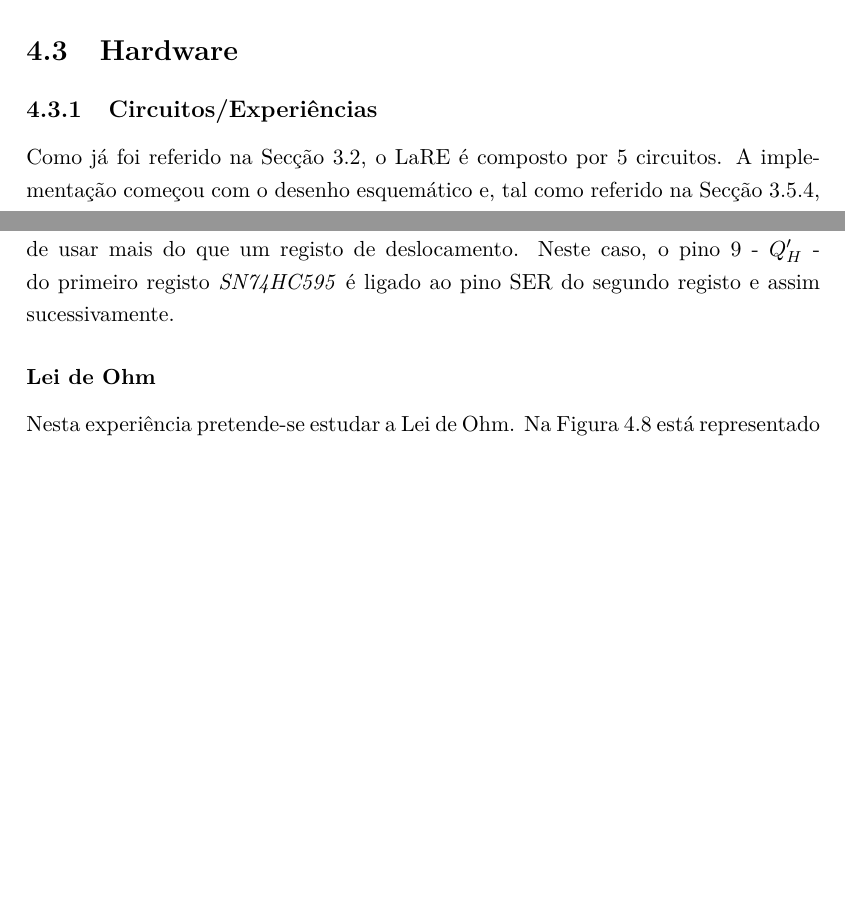
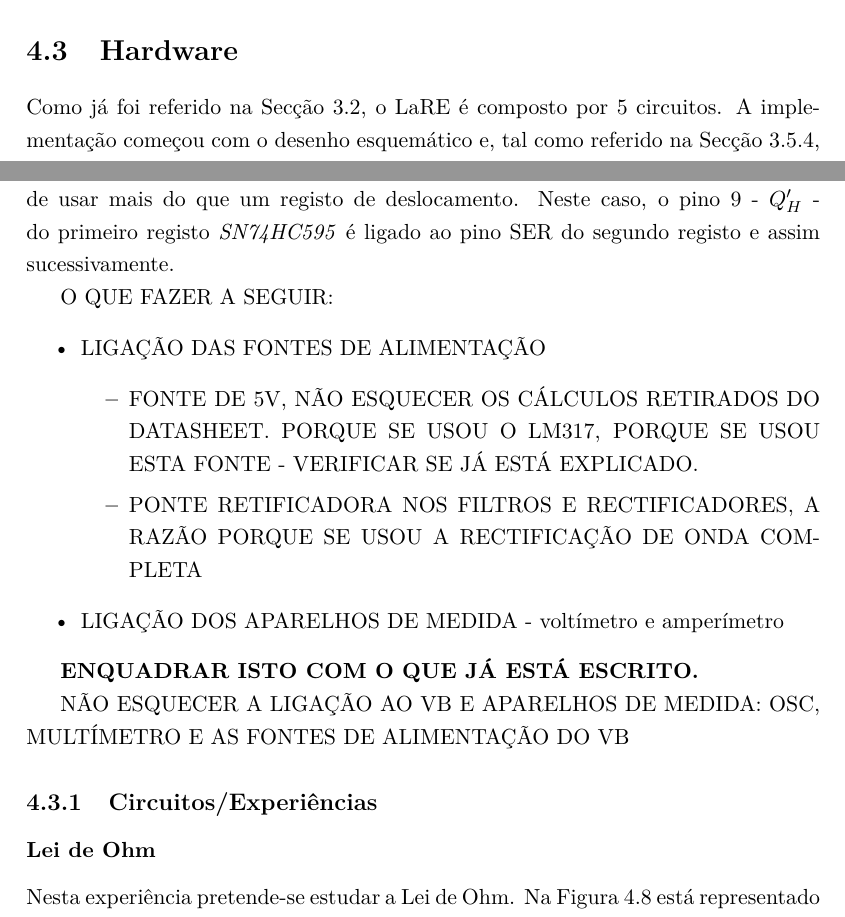
Before and after one commit to eddygrinder/LaRE_LaTeX, a LaTeX thesis (main.tex, which reads chapters/chapter4.tex): two parts of pages 114 and 117 of 154, joined at a grey line, cut so that both start at the same text, the shorter picture padded with empty space. Compiled offline with pdfLaTeX.

Commit message:
update cap 4 - o que fazer a seguir

```diff
--- a/chapters/chapter4.tex
+++ b/chapters/chapter4.tex
@@ -321,8 +321,6 @@ Sempre que o ficheiro é chamado é criado um objecto diferente para cada instru
 Na secção seguinte explica-se a solução encontrada.
 
 \section{Hardware}
-\subsection{Circuitos/Experiências}
-\label{sec:experiencias}
 Como já foi referido na Secção \ref{sec:solucaoproposta}, o \acrshort{lare} é composto por 5 circuitos. A implementação começou com o desenho esquemático e, tal como referido na Secção \ref{sec:reles}, tentou-se, sempre que possível, utilizar os relés \acrshort{spst} no comando das fontes e aparelhos de medida e os relés \acrshort{dpst} no controlo dos componentes, tal como se pode ver na Figura \ref{fig:relespstdpst}. O relé \textit{K4} - \acrshort{spst} - comanda a fonte de alimentação de \SI{5}{\volt} e os relés \textit{K1} a \textit{K3} - \acrshort{dpst} - comandam os componentes.
 
 \begin{figure}[hbtp]
@@ -401,6 +399,23 @@ As entradas $I_{1}$ a $I_{7}$ são comandadas pelo \gls{RaspberryPI}, através d
 No caso particular do exemplo descrito em cima, se $I_{5} = I_{15}$ = \SI{0}{\volt}, então, a saída $O_{5}$ = \SI{12}{\volt} e não há diferença nos terminais ``2'' e ``3'' na bobina do relé  ``K5''. O relé está desactivado. Por outro lado, se $I_{5} = I_{15}$ = \SI{12}{\volt}, então, a saída $O_{5}$ = \SI{0}{\volt}, há diferença de potencial aos terminais da bobina e o relé está activado.
 
 No caso em que a trama a ser transmitida for maior que 8 \textit{bits}, há a necessidade de usar mais do que um registo de deslocamento. Neste caso, o pino 9 - $Q_{H}'$ - do primeiro registo \textit{SN74HC595} é ligado ao pino \acrshort{ser} do segundo registo e assim sucessivamente.
+
+O QUE FAZER A SEGUIR:
+\begin{itemize}
+	\item LIGAÇÃO DAS FONTES DE ALIMENTAÇÃO
+	\begin{itemize}
+		\item FONTE DE 5V, NÃO ESQUECER OS CÁLCULOS RETIRADOS DO DATASHEET. PORQUE SE USOU O LM317, PORQUE SE USOU ESTA FONTE - VERIFICAR SE JÁ ESTÁ EXPLICADO.
+		\item PONTE RETIFICADORA NOS FILTROS E RECTIFICADORES, A RAZÃO PORQUE SE USOU A RECTIFICAÇÃO DE ONDA COMPLETA
+	\end{itemize}
+	\item LIGAÇÃO DOS APARELHOS DE MEDIDA - voltímetro e amperímetro
+\end{itemize}
+
+\textbf{ENQUADRAR ISTO COM O QUE JÁ ESTÁ ESCRITO.}
+
+NÃO ESQUECER A LIGAÇÃO AO VB E APARELHOS DE MEDIDA: OSC, MULTÍMETRO E AS FONTES DE ALIMENTAÇÃO DO VB
+
+\subsection{Circuitos/Experiências}
+\label{sec:experiencias}
 
 \subsubsection{Lei de Ohm}
 \label{sec:lei_ohm}
```
Also changed, not shown: 14 other files.
